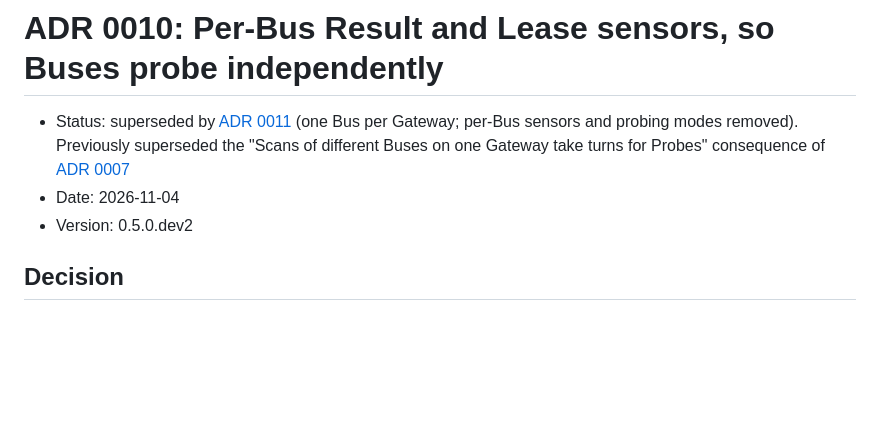
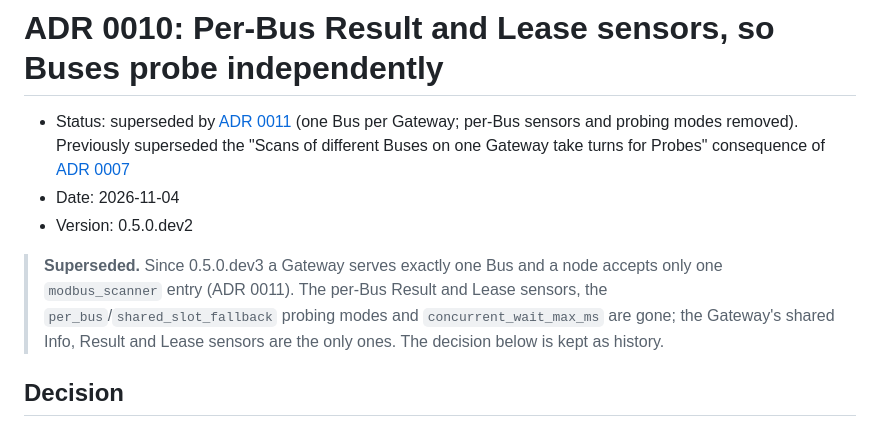
Before and after one commit to WOOWTECH/Woow_ha_esphome_modbus_scanner, a Markdown page: docs/adr/0010-per-bus-result-and-lease-sensors.md, the part around the change. Rendered like a GitHub page; blank space fills up the shorter version.

```diff
--- a/docs/adr/0010-per-bus-result-and-lease-sensors.md
+++ b/docs/adr/0010-per-bus-result-and-lease-sensors.md
@@ -5,6 +5,12 @@
   Gateway take turns for Probes" consequence of [ADR 0007](0007-per-scan-lease-with-gateway-owned-recovery.md)
 - Date: 2026-11-04
 - Version: 0.5.0.dev2
+
+> **Superseded.** Since 0.5.0.dev3 a Gateway serves exactly one Bus and a node accepts only
+> one `modbus_scanner` entry (ADR 0011). The per-Bus Result and Lease sensors, the
+> `per_bus`/`shared_slot_fallback` probing modes and `concurrent_wait_max_ms` are gone; the
+> Gateway's shared Info, Result and Lease sensors are the only ones. The decision below is
+> kept as history.
 
 ## Decision
 
```
Also changed, not shown: docs/plans/2026-11-05-live-acceptance-runbook.md (+18 -2 lines).
